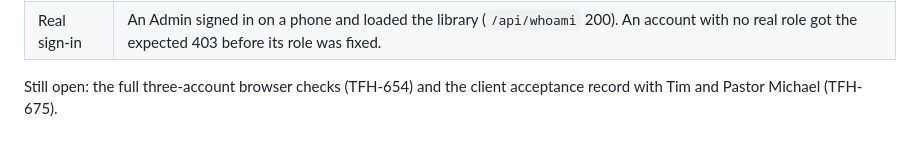
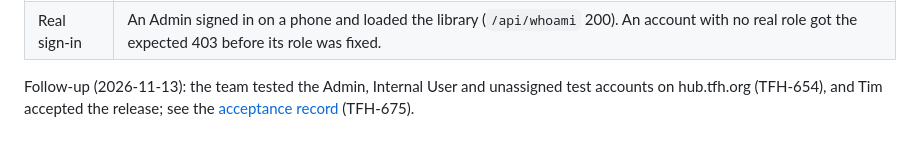
Before and after one commit to TFH-Web/TFH-Sermon-Hub, a Markdown page: docs/production-launch.md, the part around the change. Drawn GitHub-style.

```diff
--- a/docs/production-launch.md
+++ b/docs/production-launch.md
@@ -125,5 +125,6 @@ manages the tfh.org DNS in Cloudflare.
 | AI provider | `LLM_PROVIDER=anthropic`, `LLM_MODEL=claude-sonnet-5`, with the church's Anthropic key in the server env only (checked by name and length). A test call to the model succeeded and the chat service answers and declines through it. |
 | Real sign-in | An Admin signed in on a phone and loaded the library (`/api/whoami` 200). An account with no real role got the expected 403 before its role was fixed. |
 
-Still open: the full three-account browser checks (TFH-654) and the client
-acceptance record with Tim and Pastor Michael (TFH-675).
+Follow-up (2026-11-13): the team tested the Admin, Internal User and unassigned
+test accounts on hub.tfh.org (TFH-654), and Tim accepted the release; see the
+[acceptance record](testing/sprint9-client-acceptance.md) (TFH-675).
```
Also changed, not shown: docs/testing/sprint9-client-acceptance.md (+19 -19 lines), docs/testing/sprint9-jack.md (+2 -2 lines).
